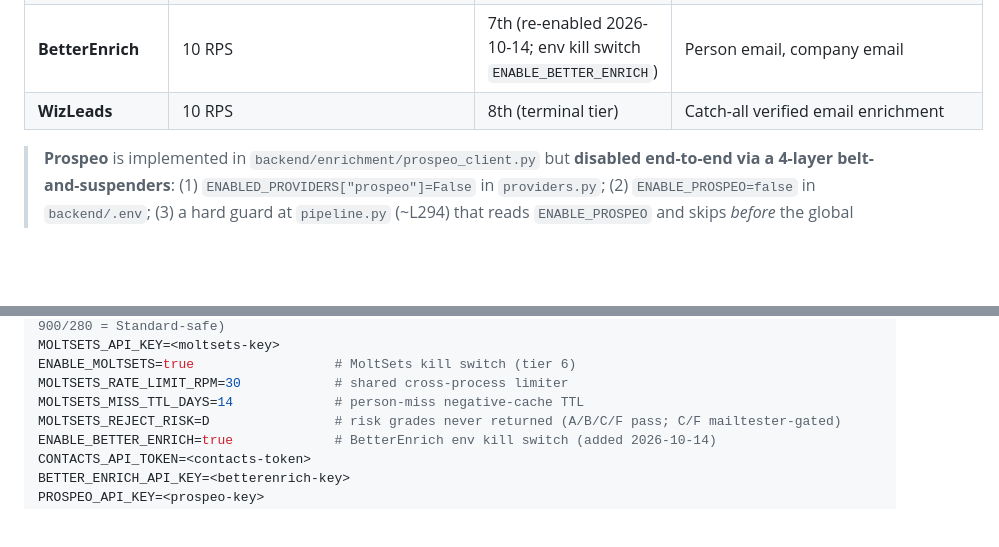
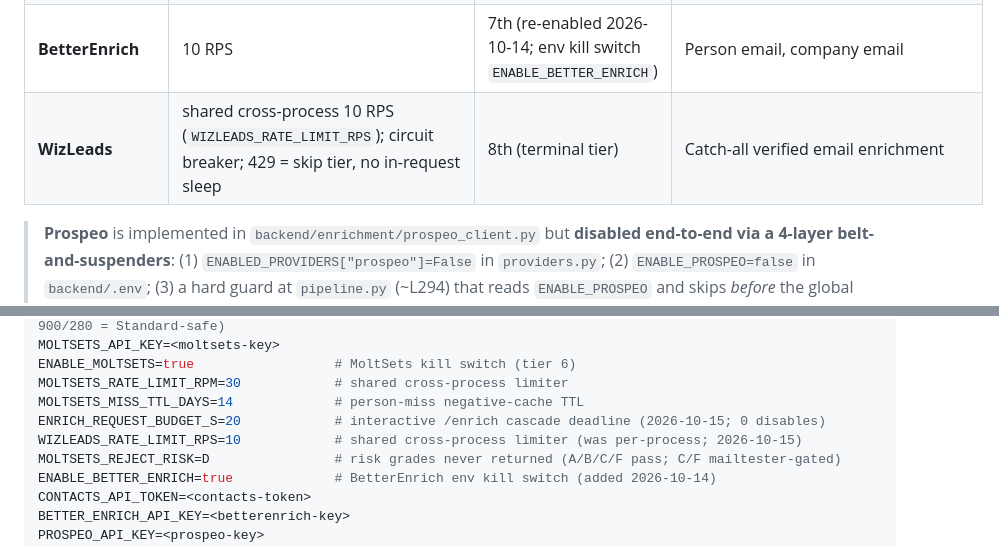
Before and after one commit to arjavjain21/lead-generation-platform, a Markdown page: CLAUDE.md, 2 parts joined by grey strips. Rendered like a GitHub page; blank space fills up the shorter version.

Commit message:
docs: env vars + wizleads limiter notes for 2026-10-15 latency fixes

```diff
--- a/CLAUDE.md
+++ b/CLAUDE.md
@@ -151,7 +151,7 @@ Each enrichment source has different cost/quality tradeoffs. Cascade order (set
 | **Blitz** | 50 RPS per endpoint (legacy plan 2026-09; per-lane caps `BLITZ_RPS` default + `BLITZ_RPS_EMAIL/_DISCOVERY/_SEARCH`; FUP 15M records/mo, metered live in `blitz_fair_use`) | 5th | LinkedIn-based enrichment with title cascade. Summer release (2026-09-16): find-people batch prepass (`/v2/search/people`, 50 companies/call, jobs with >5 domains), TAM-by-People flow (`/flows/tam`, 1 record/company), 30-day domain-miss negative cache (`blitz_domain_miss`, definitive misses only), optional DM phone bundle (`include_phone`, 1 record/call, US-only). **Billing truths:** search endpoints bill 1 record per returned result (empty = free); `/v2/enrichment/email` + `/v2/enrichment/phone` bill 1 record per CALL (miss still bills); `/v2/enrichment/person` + domain-to-linkedin bill on success only; errors never bill |
 | **MoltSets** | 30 RPM shared cross-process (`MOLTSETS_RATE_LIMIT_RPM`; plan: 15k records/5h, 75k/week, 7.5k searches/5h) | 6th | Best person email incl. personal fallback (`linkedin_to_best_email` by URL — terminal step of the LinkedIn-only arm — / `search_business_email_by_name` for name+domain); risk-graded A–F (D dropped); fair-use windows arm a cross-worker cooldown (`moltsets_guards.py`) so a spent window = instant skip, zero latency; misses negative-cached 14d. Kill switch `ENABLE_MOLTSETS`. Observability: `GET /api/enrichment/moltsets/usage` |
 | **BetterEnrich** | 10 RPS | 7th (re-enabled 2026-10-14; env kill switch `ENABLE_BETTER_ENRICH`) | Person email, company email |
-| **WizLeads** | 10 RPS | 8th (terminal tier) | Catch-all verified email enrichment |
+| **WizLeads** | shared cross-process 10 RPS (`WIZLEADS_RATE_LIMIT_RPS`); circuit breaker; 429 = skip tier, no in-request sleep | 8th (terminal tier) | Catch-all verified email enrichment |
 
 > **Prospeo** is implemented in `backend/enrichment/prospeo_client.py` but **disabled end-to-end via a 4-layer belt-and-suspenders**: (1) `ENABLED_PROVIDERS["prospeo"]=False` in `providers.py`; (2) `ENABLE_PROSPEO=false` in `backend/.env`; (3) a hard guard at `pipeline.py` (~L294) that reads `ENABLE_PROSPEO` and skips *before* the global check; (4) `prospeo_client` is imported but **never called** anywhere in the cascade. **To re-enable requires all of:** `ENABLE_PROSPEO=true` + flip the dict to `True` + wire an actual cascade step (currently absent). Full provider lifecycle in the `lead-generation-platform-workflow` skill → `references/providers.md`.
 
@@ -242,6 +242,8 @@ MOLTSETS_API_KEY=<moltsets-key>
 ENABLE_MOLTSETS=true                  # MoltSets kill switch (tier 6)
 MOLTSETS_RATE_LIMIT_RPM=30            # shared cross-process limiter
 MOLTSETS_MISS_TTL_DAYS=14             # person-miss negative-cache TTL
+ENRICH_REQUEST_BUDGET_S=20            # interactive /enrich cascade deadline (2026-10-15; 0 disables)
+WIZLEADS_RATE_LIMIT_RPS=10            # shared cross-process limiter (was per-process; 2026-10-15)
 MOLTSETS_REJECT_RISK=D                # risk grades never returned (A/B/C/F pass; C/F mailtester-gated)
 ENABLE_BETTER_ENRICH=true             # BetterEnrich env kill switch (added 2026-10-14)
 CONTACTS_API_TOKEN=<contacts-token>
```
